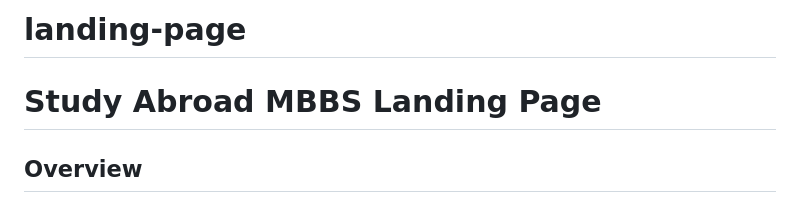
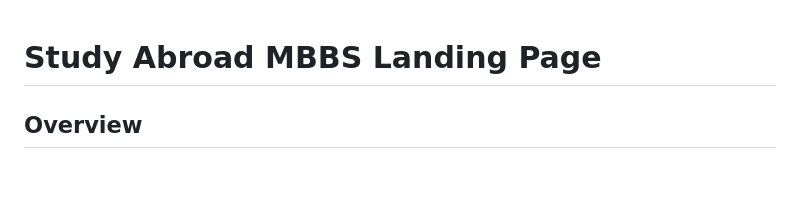
Before and after one commit to swethamanju2002/landing-page, a Markdown page: README.md, the part around the change. GitHub-like rendering; blank space fills up the shorter version.

```diff
--- a/README.md
+++ b/README.md
@@ -1,4 +1,3 @@
-# landing-page
 # Study Abroad MBBS Landing Page
 
 ## Overview
```
